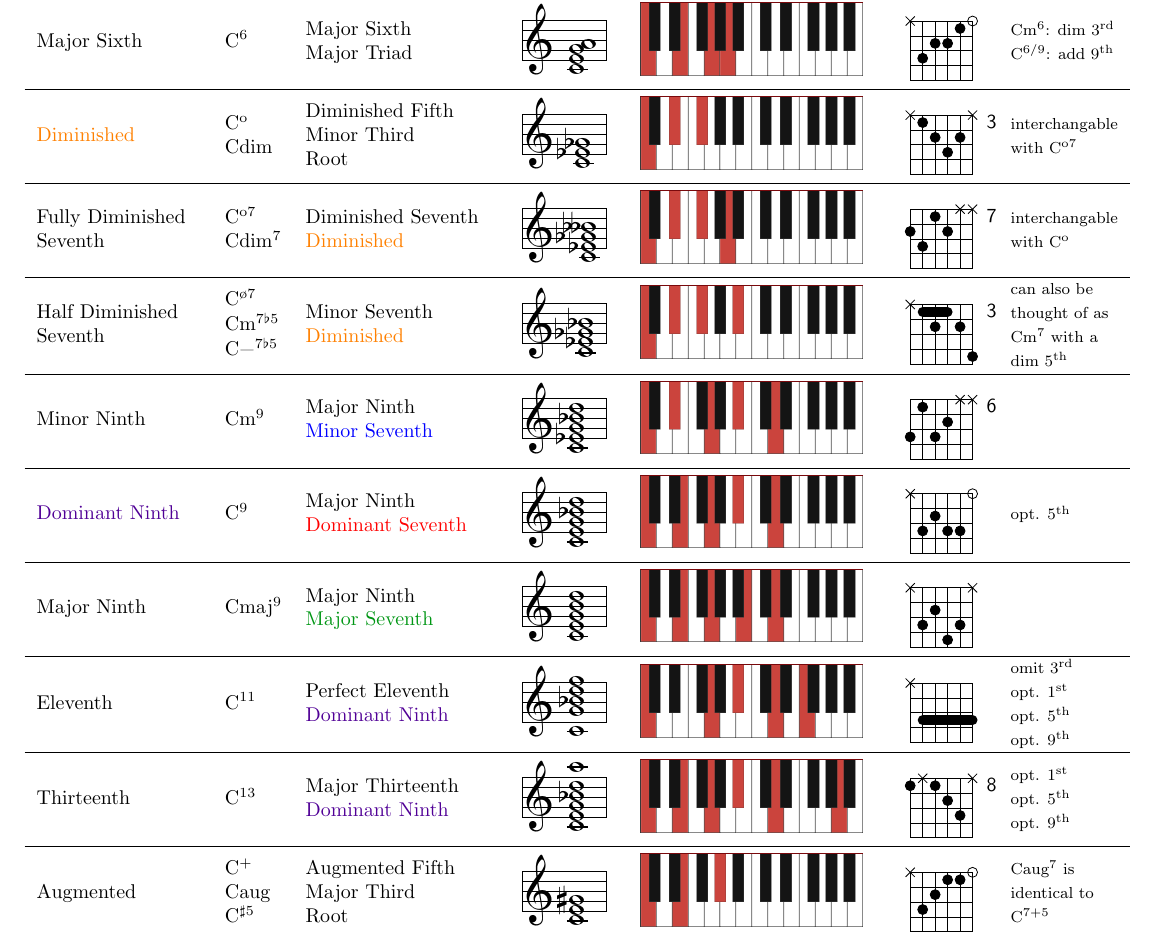
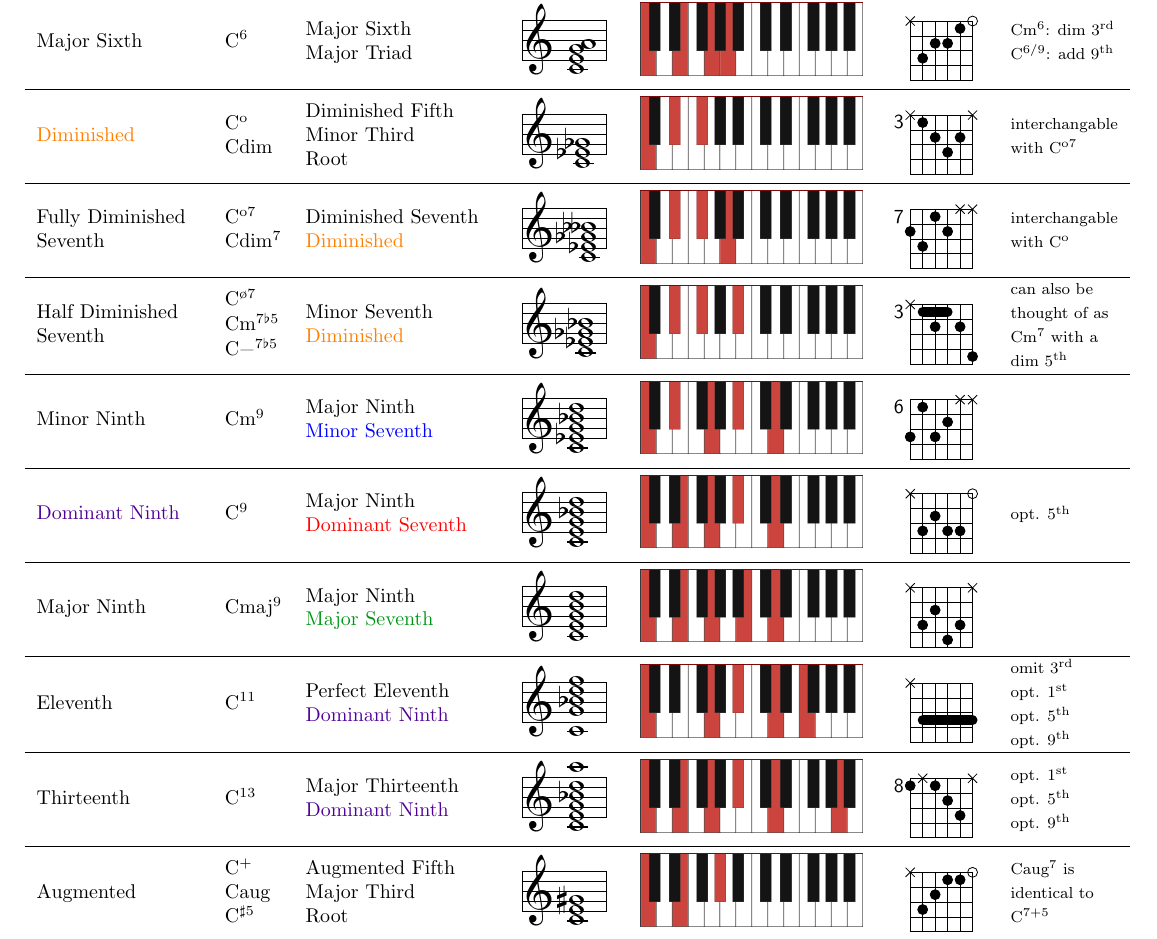
Before and after one commit to rickdgray/Jazz-Chords-Cheat-Sheet, a LaTeX document (jazz-chords.tex, which reads gtabs.sty): part of page 1 of 2, cut so that both start at the same text. Compiled offline with pdfLaTeX.

Commit message:
move guitar tab styling local for customization

```diff
--- /dev/null
+++ b/gtabs.sty
@@ -0,0 +1,397 @@
+% package info and requirements:
+\NeedsTeXFormat{LaTeX2e}
+\def\gcs@date{2023/02/26}
+\def\gcs@version{v0.1}
+\def\gcs@description{Guitar Tabs with TikZ (CN)}
+
+\ProvidesPackage{gtabs}[\gcs@date\space \gcs@version\space \gcs@description]
+
+\RequirePackage{tikz,cnltx-base}
+\usetikzlibrary{shapes.misc,arrows,calc}
+% --------------------------------------------------------------------------
+% message handling
+\newcommand*\gcs@error@message{%
+  For details have a look at the `guitarchordschemes' manual.%
+}
+
+\cnltx@create@generic@message{gcs}{gtabs}{Error}{\gcs@error@message}
+\cnltx@create@generic@message{gcs}{gtabs}{Warning}{}
+\cnltx@create@generic@message{gcs}{gtabs}{WarningNoLine}{}
+\cnltx@create@generic@message{gcs}{gtabs}{Info}{}
+
+\newcommand*\gcs@missing@date@error[2]{%
+  \gcs@error
+    {#1: empty #2}
+    {#1: It seems you didn't specify the #2}%
+}
+
+\newrobustcmd*\gcs@def[1]{%
+  \ifdef{#1}
+    {%
+      \gcs@error
+        {The macro \string#1\space is already defined}
+        {%
+          The macro \string#1\space is already defined. Please let the package
+          author know%
+        }%
+    }
+    {\protected\def#1}%
+}
+
+\newrobustcmd*\gcs@deprecated@option[2]{%
+  \gcs@warning{Since version #1 the option `#2' has been dropped}%
+}
+
+% --------------------------------------------------------------------------
+% package options and setup:
+\newcommand*\gcs@finger@font{\sffamily\small}
+\newcommand*\gcs@position@font{\sffamily}
+\newcommand*\gcs@string@name@format{\sffamily\small}
+
+\newcommand*\gcs@x@unit{.8cm}
+\newcommand*\gcs@y@unit{.8cm}
+\newcommand*\gcs@line@width{1pt}
+\newcommand*\gcs@finger@radius{.1875}
+\newcommand*\gcs@finger@x@offset{.375}
+\newcommand*\gcs@finger@y@offset{.275}
+\newcommand*\gcs@angle{0}
+
+\newcommand*\gcs@string@number{6}
+\newcommand*\gcs@setstringnumber[1]{%
+  \ifnumless{#1}{1}
+    {%
+      \gcs@warning{You can't use less than one string. Setting string number
+        to 1}%
+      \def\gcs@string@number{1}%
+    }
+    {%
+      \ifnumgreater{#1}{7}
+        {%
+          \gcs@warning{You can't use more than seven
+            strings. Setting string number to 6}%
+          \def\gcs@string@number{6}%
+        }
+        {\def\gcs@string@number{#1}}%
+    }%
+}
+
+\newbool{gcs@switch@name}
+
+\newcommand*\gcs@chordscheme@fret@number{4}
+
+\newrobustcmd*\gcs@chord@tuning[1]{%
+  \foreach \string@name [count=\x] in {#1}
+    {\csxdef{guitar@string@\x}{\expandonce\string@name}}%
+}
+
+\newbool{gcs@restrict@boundingbox}
+\newcommand*\gcs@restrictboundingbox[1]{
+  \ifbool{gcs@restrict@boundingbox}
+    {
+      \ifnumequal{\gcs@string@number}{1}
+        {\useasboundingbox (0,-.4) --++ (1.5*\csname gcs@#1@fret@number\endcsname,.8) ; }
+        {
+          \useasboundingbox
+            (bass)
+            rectangle
+            (1.5*\csname gcs@#1@fret@number\endcsname,{.8*(\gcs@string@number-1)}) ;
+        }
+    }{}
+}
+
+\pgfkeys{
+  gtabs/.cd ,
+    x-unit/.code              = \def\gcs@x@unit{#1} ,
+    y-unit/.code              = \def\gcs@y@unit{#1} ,
+    rotate/.code              = \def\gcs@angle{#1} ,
+    strings/.code             = \gcs@setstringnumber{#1} ,
+    finger-format/.code       = \def\gcs@finger@font{#1} ,
+    finger-format+/.code      =
+      \expandafter\def\expandafter\gcs@finger@font
+      \expandafter{\gcs@finger@font#1} ,
+    position-format/.code     = \def\gcs@position@font{#1} ,
+    position-format+/.code    =
+      \expandafter\def\expandafter\gcs@position@font
+      \expandafter{\gcs@position@font#1} ,
+    chord-frets/.code         =
+      \ifnumless{#1}{4}
+        {%
+          \gcs@warning{You cannot use less than 4 frets for a chord!}%
+          \def\gcs@chordscheme@fret@number{4}%
+        }
+        {\def\gcs@chordscheme@fret@number{#1}} ,
+    line-width/.code          = \def\gcs@line@width{#1} ,
+    finger-radius/.code       = \def\gcs@finger@radius{#1} ,
+    finger-x-offset/.code     = \def\gcs@finger@x@offset{#1} ,
+    finger-y-offset/.code     = \def\gcs@finger@y@offset{#1} ,
+    finger-style/.code        = \tikzset{finger style/.style={#1}} ,
+    root-style/.code          = \tikzset{root style/.style={#1}} ,
+    show-root-style/.code     = \tikzset{show root style/.style={#1}} ,
+    ringing-style/.code       = \tikzset{ringing style/.style={#1}} ,
+    muted-style/.code         = \tikzset{muted style/.style={#1}} ,
+    restrict-bounding-box/.is if = gcs@restrict@boundingbox
+}
+
+% the setup command:
+\newrobustcmd*\setchordscheme[1]{\pgfqkeys{/gtabs}{#1}}
+
+% some defaults -- need to be set before options are processed:
+\setchordscheme{
+  muted-style     = {cross out,draw} ,
+  root-style      = {fill} ,
+  show-root-style = {draw} ,
+  ringing-style   = {draw} ,
+  finger-style    = {fill}
+}
+
+\ProcessPgfOptions*
+
+% --------------------------------------------------------------------------
+% settings for the whole scheme:
+\tikzset{
+  gcs/finger/.style =
+    {
+      xshift = \gcs@finger@x@offset*\gcs@x@unit ,
+      yshift = \gcs@finger@y@offset*\gcs@y@unit ,
+      font   = \gcs@finger@font
+    }
+}
+
+% setting a chord scheme:
+\pgfkeys{
+  gcs/chord/.cd ,
+    position/.code  = \def\gcs@chord@position{#1} ,
+    finger/.code    = \gcs@chord@finger{#1} ,
+    root/.code      = \gcs@chord@root{#1} ,
+    show-root/.code = \gcs@chord@show@root{#1} ,
+    mute/.code      = \gcs@chord@mute{#1} ,
+    ring/.code      = \gcs@chord@ring{#1} ,
+    barre/.code     = \gcs@chord@barre{#1} ,
+    fret-number/.code  =
+      \ifnumless{#1}{4}
+        {%
+          \gcs@warning{You cannot use less than 4 frets for a chord!}%
+          \def\gcs@chordscheme@fret@number{4}%
+        }
+        {\def\gcs@chordscheme@fret@number{#1}}
+}
+
+% --------------------------------------------------------------------------
+% the internal commands
+
+% placing fingers:
+%   <fret>/<string>:<finger>
+\newrobustcmd*\gcs@chord@finger[1]{%
+  \foreach \gcs@finger@spec in {#1}
+    {
+      \expandafter\gcs@get@finger@data\gcs@finger@spec::\q@stop
+      \ifdefvoid\gcs@finger@x
+        {\gcs@missing@date@error{finger}{position}}
+        {
+          \pgfmathsetmacro\gcs@finger@fret{1.5*\gcs@finger@x-0.75}
+          \ifdefvoid\gcs@finger@y
+            {\gcs@missing@date@error{finger}{string}}
+            {
+              \pgfmathsetmacro\gcs@finger@string{(\gcs@string@number-\gcs@finger@y)*4/5}
+              \draw[finger style]
+                (\gcs@finger@fret,\gcs@finger@string)
+                circle
+                (\gcs@finger@radius*\gcs@x@unit) ;
+              \node[gcs/finger]
+                at (\gcs@finger@fret,\gcs@finger@string)
+                {\gcs@finger@number} ;
+            }
+        }
+    }
+}
+\let\gcs@scales@finger\gcs@chord@finger
+
+\gcs@def\gcs@get@finger@data#1/#2:#3:#4\q@stop{%
+  \def\gcs@finger@x{#1}%
+  \def\gcs@finger@y{#2}%
+  \def\gcs@finger@number{#3}%
+}
+
+% placing a barre:
+%   <fret>/<string>-<string>:<finger>
+\newrobustcmd*\gcs@chord@barre[1]{%
+  \foreach \gcs@barre@spec in {#1}
+    {
+      \expandafter\gcs@get@barre@data\gcs@barre@spec::\q@stop
+      \ifdefvoid\gcs@barre@x
+        {\gcs@missing@date@error{barre}{position}}
+        {\pgfmathsetmacro\gcs@barre@fret{1.5*\gcs@barre@x-0.75}}
+      \ifdefvoid\gcs@barre@fromto
+        {\gcs@missing@date@error{barre}{string range}}
+        {
+          \expandafter\gcs@barre@getstrings\gcs@barre@fromto--\q@stop
+          \pgfmathsetmacro\gcs@barre@lower@string{(\gcs@string@number-\gcs@barre@lower@y)*4/5}
+          \pgfmathsetmacro\gcs@barre@upper@string{(\gcs@string@number-\gcs@barre@upper@y)*4/5}
+          \draw[finger style,round cap-round cap,line width=2*\gcs@finger@radius*\gcs@x@unit]
+            (\gcs@barre@fret,\gcs@barre@lower@string) node[gcs/finger] {\gcs@barre@finger}
+            ++ (0,\gcs@finger@radius*\gcs@x@unit)
+            --
+            ($(\gcs@barre@fret,\gcs@barre@upper@string)+(0,-\gcs@finger@radius*\gcs@x@unit)$)
+          ;
+        }
+    }
+}
+
+\gcs@def\gcs@get@barre@data#1/#2:#3:#4\q@stop{%
+  \def\gcs@barre@x{#1}%
+  \def\gcs@barre@fromto{#2}%
+  \def\gcs@barre@finger{#3}%
+}
+
+\gcs@def\gcs@barre@getstrings#1-#2-#3\q@stop{%
+  \ifx#3-\relax
+    \def\gcs@barre@lower@y{#1}%
+    \def\gcs@barre@upper@y{#2}%
+  \else
+    \gcs@error
+      {barre: wrong string range syntax}
+      {barre: wrong string range syntax}%
+  \fi
+}
+
+% placing root fingers:
+%   <fret>/<string>:<finger>
+\newrobustcmd*\gcs@chord@root[1]{%
+  \foreach \gcs@finger@spec in {#1}
+    {
+      \expandafter\gcs@get@finger@data\gcs@finger@spec::\q@stop
+      \ifdefvoid\gcs@finger@x
+        {\gcs@missing@date@error{root}{position}}
+        {
+          \pgfmathsetmacro\gcs@finger@fret{1.5*\gcs@finger@x-0.75}
+          \ifdefvoid\gcs@finger@y
+            {\gcs@missing@date@error{root}{string}}
+            {
+              \pgfmathsetmacro\gcs@finger@string{(\gcs@string@number-\gcs@finger@y)*4/5}
+              \node[minimum size=2*\gcs@finger@radius*\gcs@x@unit,inner sep=0pt,root style]
+                at (\gcs@finger@fret,\gcs@finger@string) {} ;
+              \node[gcs/finger]
+                at (\gcs@finger@fret,\gcs@finger@string)
+                {\gcs@finger@number} ;
+            }
+        }
+    }
+}
+\let\gcs@scales@root\gcs@chord@root
+
+% placing ghost roots:
+%   <fret>/<string>
+\newrobustcmd*\gcs@chord@show@root[1]{%
+  \foreach \gcs@finger@spec in {#1}
+    {
+      \expandafter\gcs@get@finger@data\gcs@finger@spec::\q@stop
+      \ifdefvoid\gcs@finger@x
+        {\gcs@missing@date@error{show-root}{position}}
+        {
+          \pgfmathsetmacro\gcs@finger@fret{1.5*\gcs@finger@x-0.75}
+          \ifdefvoid\gcs@finger@x
+            {\gcs@missing@date@error{show-root}{string}}
+            {
+              \pgfmathsetmacro\gcs@finger@string{(\gcs@string@number-\gcs@finger@y)*4/5}
+              \node[
+                minimum size=2*\gcs@finger@radius*\gcs@x@unit,
+                inner sep=0pt,
+                show root style]
+                at (\gcs@finger@fret,\gcs@finger@string) {} ;
+            }
+        }
+    }
+}
+
+% muted strings:
+\newrobustcmd*\gcs@chord@mute[1]{%
+  \foreach \muted@string in {#1}
+    {
+      \pgfmathsetmacro\muted@string@pos{(6-\muted@string)*4/5}
+      \node[muted style] at (0,\muted@string@pos) {} ;
+    }
+}
+
+% ringing strings:
+\newrobustcmd*\gcs@chord@ring[1]{%
+  \foreach \ringing@string in {#1}
+    {
+      \pgfmathsetmacro\ringing@string@pos{(\gcs@string@number-\ringing@string)*4/5}
+      \draw[ringing style]
+        (0,\ringing@string@pos) circle (\gcs@finger@radius*\gcs@x@unit) ;
+    }
+}
+
+% --------------------------------------------------------------------------
+% the chord scheme command:
+\newrobustcmd*\gcs@chordscheme[1]{%
+  \begingroup
+    \begin{tikzpicture}[
+       x=\gcs@x@unit,
+       y=\gcs@y@unit,
+       line width=\gcs@line@width,
+       baseline=(bass)
+     ]
+     \begin{scope}[rotate=\gcs@angle,local bounding box=diagram]
+     \coordinate (bass) at (0,0) ;
+     \gcs@restrictboundingbox{chordscheme}
+     \pgfqkeys{/gcs/chord}{#1}%
+     \foreach \fretnumber
+       in {0,...,\gcs@chordscheme@fret@number}
+       {
+         \ifnumequal{\gcs@string@number}{1}
+           { \draw (1.5*\fretnumber,-.4) --++ (0,.8) ; }
+           { \draw (1.5*\fretnumber,0) -- ++(0,{.8*(\gcs@string@number-1)}) ; }
+       }
+     \foreach \gcs@string in {1,...,\gcs@string@number}
+       {
+         \draw
+           (0,{.8*(\gcs@string@number-\gcs@string)})
+           node[transform shape,
+           label={[text height=1.5ex,text depth=.2ex]left:%
+             \gcs@string@name@format\csuse{guitar@string@\gcs@string}}] {}
+           --++(1.5*\gcs@chordscheme@fret@number,0) ;
+       }
+     \ifdefvoid\gcs@chord@position
+       {}
+       {
+         \draw
+           (.75,{0.1*(\gcs@string@number-1)})
+           node[transform shape,
+           label={[text height=1.5ex, font=\gcs@position@font]%
+             below:\gcs@chord@position}] {} ;
+       }
+     \end{scope}
+   \end{tikzpicture}
+  \endgroup
+}
+
+% --------------------------------------------------------------------------
+% the user commands:
+\newrobustcmd*\chordscheme[1][]{\gcs@chordscheme{#1}}
+
+% --------------------------------------------------------------------------
+% the symbols for use outside of a scheme:
+\newrobustcmd*\gcs@fingersymbol{%
+  \tikz\draw[finger style] (0,0) circle (\gcs@finger@radius*\gcs@x@unit);}
+
+\newrobustcmd*\rootsymbol{%
+  \tikz\node[root style,minimum size=2*\gcs@finger@radius*\gcs@x@unit] at (0,0) {} ;}
+
+\newrobustcmd*\showrootsymbol{%
+  \tikz\node[
+    show root style,
+    minimum size=2*\gcs@finger@radius*\gcs@x@unit,
+    line width=\gcs@line@width] at (0,0) {} ;}
+
+\newrobustcmd*\ringingstring{%
+  \tikz\draw[
+    ringing style,
+    line width=\gcs@line@width] (0,0) circle (\gcs@finger@radius*\gcs@x@unit);}
+
+\newrobustcmd*\mutedstring{%
+  \tikz\node[
+    muted style,
+    line width=\gcs@line@width] at (0,0) {};}
+
+\endinput
--- a/jazz-chords.tex
+++ b/jazz-chords.tex
@@ -7,7 +7,7 @@
 \usepackage{makecell}
 
 \usepackage{musixtex}
-\usepackage{guitarchordschemes}
+\usepackage{gtabs}
 \usepackage{tikz}
 
 \def\musicintext#1{
@@ -18,7 +18,6 @@
 
 \setchordscheme{
     rotate = -90,
-    tuning = {,,,,,},
     restrict-bounding-box = true,
     x-unit=1.75mm,
     y-unit=2.75mm,
```
Also changed, not shown: jazz-chords.pdf.
